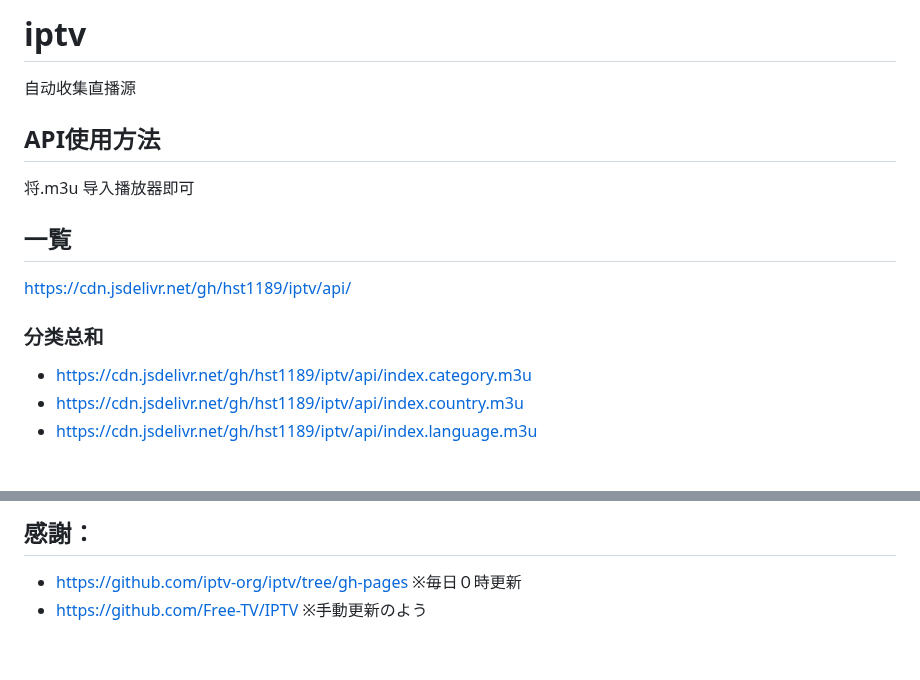
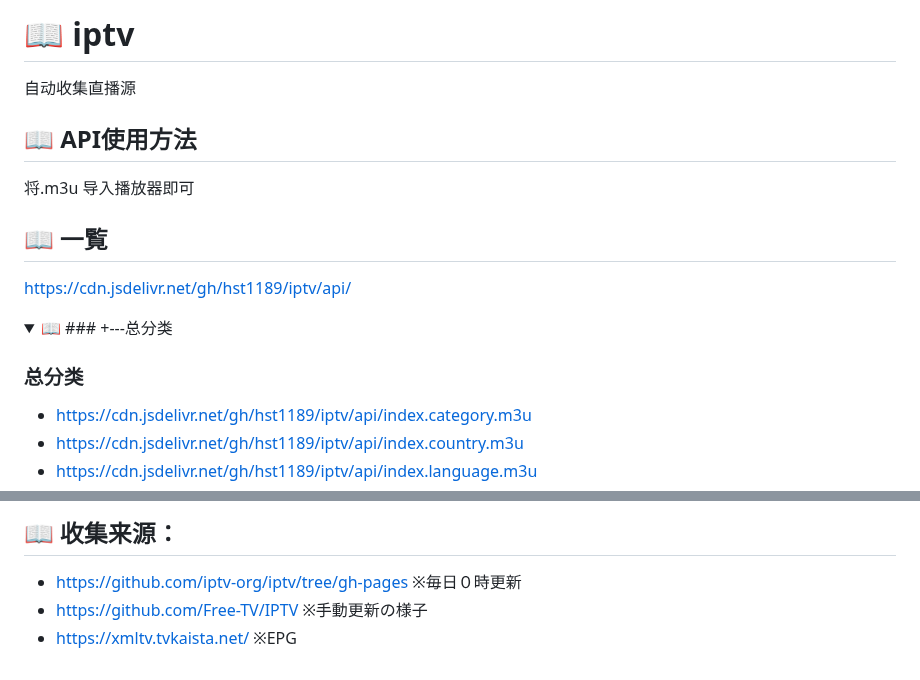
Before and after one commit to hst1189/iptv, a Markdown page: README.md, 2 parts joined by grey strips. GitHub-like rendering; folded sections open; blank space fills up the shorter version.

```diff
--- a/README.md
+++ b/README.md
@@ -1,13 +1,16 @@
-# iptv
+# 📖 iptv
 自动收集直播源
 
-## API使用方法
+## 📖 API使用方法
 将.m3u 导入播放器即可
 
-## 一覧
+## 📖 一覧
 https://cdn.jsdelivr.net/gh/hst1189/iptv/api/
 
-### 分类总和
+<details>
+<summary> 📖 ### +---总分类</summary>
+
+### 总分类
 - https://cdn.jsdelivr.net/gh/hst1189/iptv/api/index.category.m3u
 - https://cdn.jsdelivr.net/gh/hst1189/iptv/api/index.country.m3u
 - https://cdn.jsdelivr.net/gh/hst1189/iptv/api/index.language.m3u
@@ -750,6 +777,7 @@ https://cdn.jsdelivr.net/gh/hst1189/iptv/api/
 
 
 
-## 感謝：
+## 📖 收集来源：
 - https://github.com/iptv-org/iptv/tree/gh-pages  ※毎日０時更新
-- https://github.com/Free-TV/IPTV                 ※手動更新のよう
+- https://github.com/Free-TV/IPTV                 ※手動更新の様子
+- https://xmltv.tvkaista.net/                     ※EPG
```
Also changed, not shown: other parts of README.md (+24 -0 lines).
